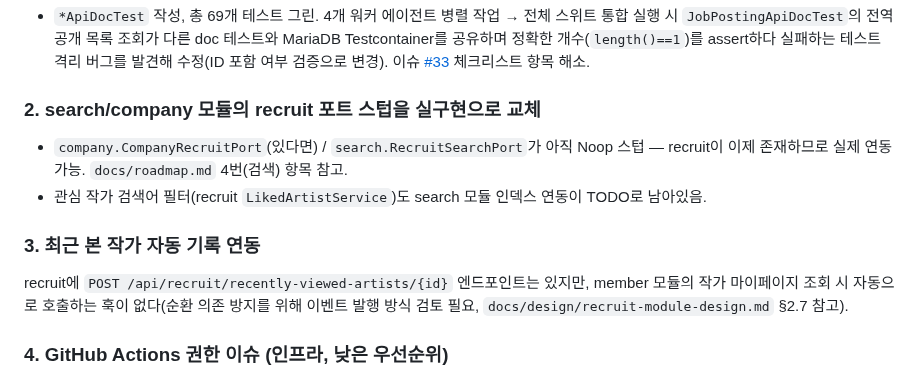
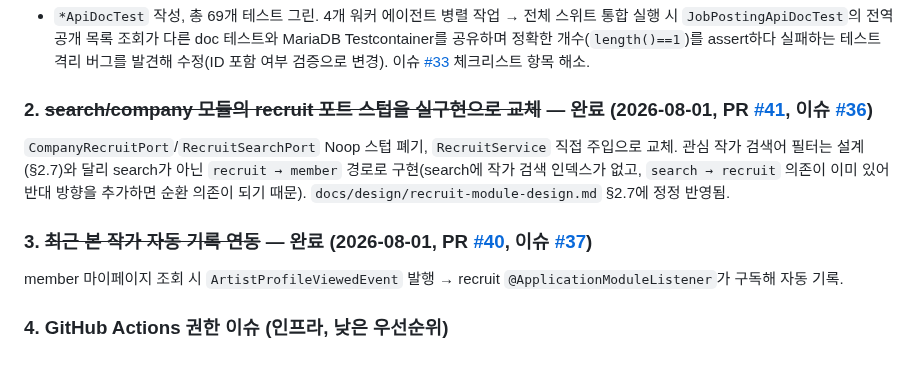
Before and after one commit to pack-in/at-crew-backend, a Markdown page: docs/NEXT_STEPS.md, the part around the change. GitHub-like rendering.

```diff
--- a/docs/NEXT_STEPS.md
+++ b/docs/NEXT_STEPS.md
@@ -26,15 +26,15 @@ recruit는 main과 15개 커밋 격차가 있어 병합 충돌(공용 JPA 인프
 정확한 개수(`length()==1`)를 assert하다 실패하는 테스트 격리 버그를 발견해 수정(ID 포함 여부 검증으로 변경).
 이슈 [#33](https://github.com/pack-in/at-crew-backend/issues/33) 체크리스트 항목 해소.
 
-### 2. search/company 모듈의 recruit 포트 스텁을 실구현으로 교체
-- `company.CompanyRecruitPort`(있다면) / `search.RecruitSearchPort`가 아직 Noop 스텁 — recruit이 이제
-  존재하므로 실제 연동 가능. `docs/roadmap.md` 4번(검색) 항목 참고.
-- 관심 작가 검색어 필터(recruit `LikedArtistService`)도 search 모듈 인덱스 연동이 TODO로 남아있음.
+### 2. ~~search/company 모듈의 recruit 포트 스텁을 실구현으로 교체~~ — 완료 (2026-08-01, PR [#41](https://github.com/pack-in/at-crew-backend/pull/41), 이슈 [#36](https://github.com/pack-in/at-crew-backend/issues/36))
+`CompanyRecruitPort`/`RecruitSearchPort` Noop 스텁 폐기, `RecruitService` 직접 주입으로 교체.
+관심 작가 검색어 필터는 설계(§2.7)와 달리 search가 아닌 `recruit → member` 경로로 구현(search에 작가
+검색 인덱스가 없고, `search → recruit` 의존이 이미 있어 반대 방향을 추가하면 순환 의존이 되기 때문).
+`docs/design/recruit-module-design.md` §2.7에 정정 반영됨.
 
-### 3. 최근 본 작가 자동 기록 연동
-recruit에 `POST /api/recruit/recently-viewed-artists/{id}` 엔드포인트는 있지만, member 모듈의 작가
-마이페이지 조회 시 자동으로 호출하는 훅이 없다(순환 의존 방지를 위해 이벤트 발행 방식 검토 필요,
-`docs/design/recruit-module-design.md` §2.7 참고).
+### 3. ~~최근 본 작가 자동 기록 연동~~ — 완료 (2026-08-01, PR [#40](https://github.com/pack-in/at-crew-backend/pull/40), 이슈 [#37](https://github.com/pack-in/at-crew-backend/issues/37))
+member 마이페이지 조회 시 `ArtistProfileViewedEvent` 발행 → recruit `@ApplicationModuleListener`가 구독해
+자동 기록.
 
 ### 4. GitHub Actions 권한 이슈 (인프라, 낮은 우선순위)
 `release-please` 워크플로우가 오늘 병합한 PR 3건 전부에서 "GitHub Actions is not permitted to create or
```
Also changed, not shown: docs/design/recruit-module-design.md (+13 -2 lines), docs/roadmap.md (+6 -5 lines).
